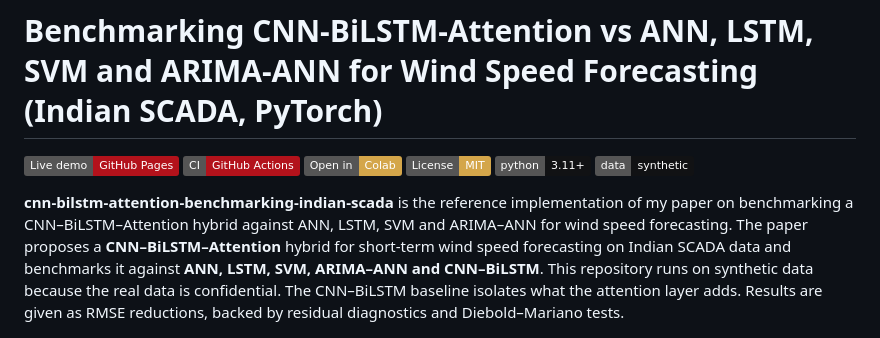
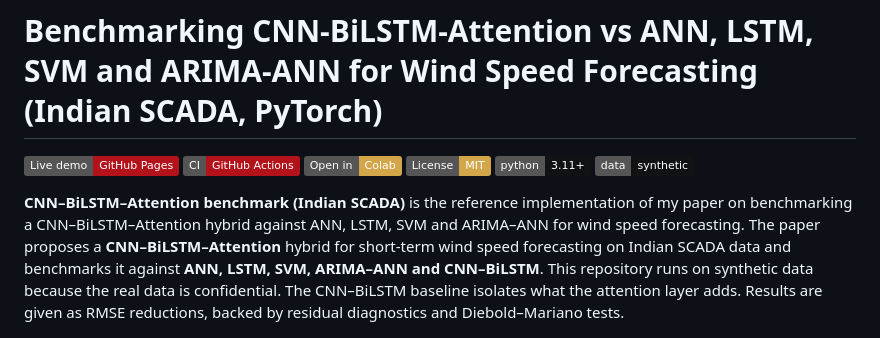
Before and after one commit to Rishabh-bgp/cnn-bilstm-attention-benchmarking-indian-scada, a Markdown page: README.md, the part around the change. Drawn GitHub-style; badges without logos.

Commit message:
README: readable project name in intro

```diff
--- a/README.md
+++ b/README.md
@@ -4,7 +4,7 @@
 
 [![Live demo](https://img.shields.io/badge/Live%20demo-GitHub%20Pages-B3121B)](https://rishabh-bgp.github.io/cnn-bilstm-attention-benchmarking-indian-scada/) [![CI](https://img.shields.io/badge/CI-GitHub%20Actions-B3121B)](https://github.com/Rishabh-bgp/cnn-bilstm-attention-benchmarking-indian-scada/actions/workflows/ci.yml) [![Open in Colab](https://img.shields.io/badge/Open%20in-Colab-D4A64A)](https://colab.research.google.com/github/Rishabh-bgp/cnn-bilstm-attention-benchmarking-indian-scada/blob/main/notebooks/walkthrough.ipynb) [![License: MIT](https://img.shields.io/badge/License-MIT-D4A64A.svg)](LICENSE) ![Python 3.11+](https://img.shields.io/badge/python-3.11%2B-111214) ![Data: synthetic](https://img.shields.io/badge/data-synthetic-111214)
 
-**cnn-bilstm-attention-benchmarking-indian-scada** is the reference implementation of my paper on benchmarking a CNN–BiLSTM–Attention hybrid against ANN, LSTM, SVM and ARIMA–ANN for wind speed forecasting. The paper proposes a **CNN–BiLSTM–Attention** hybrid for short-term wind speed forecasting on Indian SCADA data and benchmarks it against **ANN, LSTM, SVM, ARIMA–ANN and CNN–BiLSTM**. This repository runs on synthetic data because the real data is confidential. The CNN–BiLSTM baseline isolates what the attention layer adds. Results are given as RMSE reductions, backed by residual diagnostics and Diebold–Mariano tests.
+**CNN–BiLSTM–Attention benchmark (Indian SCADA)** is the reference implementation of my paper on benchmarking a CNN–BiLSTM–Attention hybrid against ANN, LSTM, SVM and ARIMA–ANN for wind speed forecasting. The paper proposes a **CNN–BiLSTM–Attention** hybrid for short-term wind speed forecasting on Indian SCADA data and benchmarks it against **ANN, LSTM, SVM, ARIMA–ANN and CNN–BiLSTM**. This repository runs on synthetic data because the real data is confidential. The CNN–BiLSTM baseline isolates what the attention layer adds. Results are given as RMSE reductions, backed by residual diagnostics and Diebold–Mariano tests.
 
 <a href="https://rishabh-bgp.github.io/cnn-bilstm-attention-benchmarking-indian-scada/"><img src="docs/img/demo.png" width="100%" alt="Screenshot of the Daoist-style live demo for cnn-bilstm-attention-benchmarking-indian-scada: red and gold page with the 乾 (Qián, heaven) trigram, a forecast chart on synthetic data compared with persistence, and input sliders"></a>
 
```
